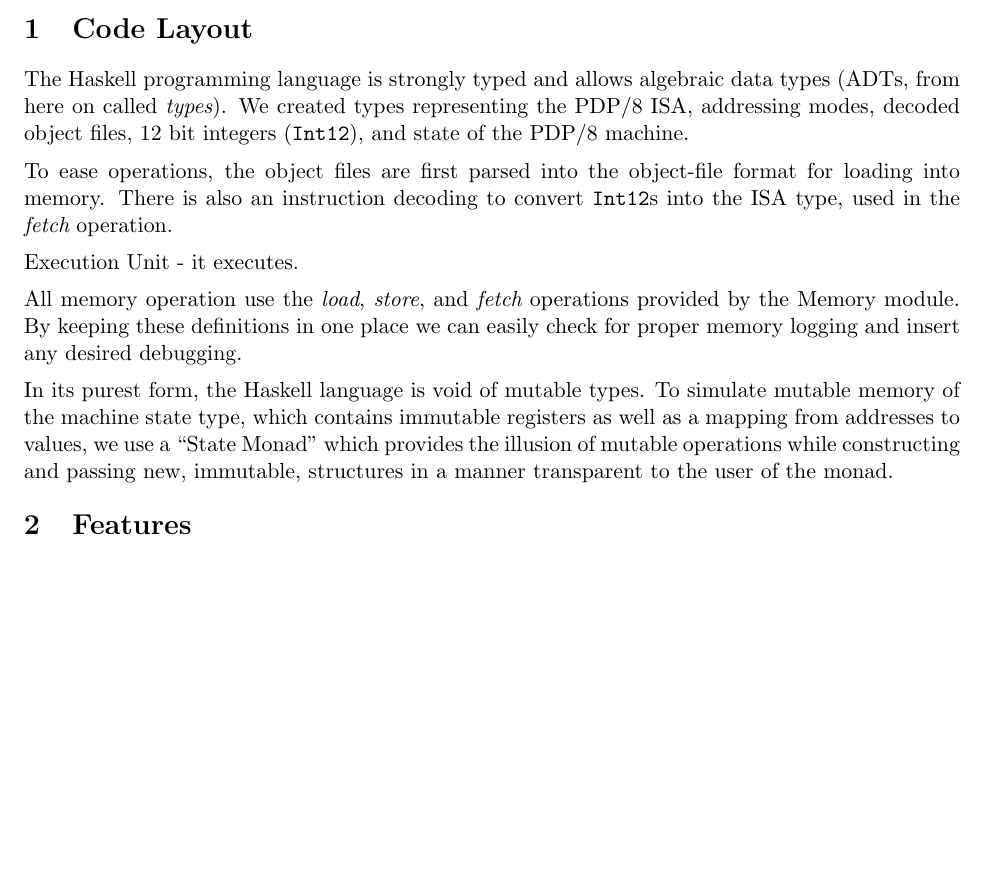
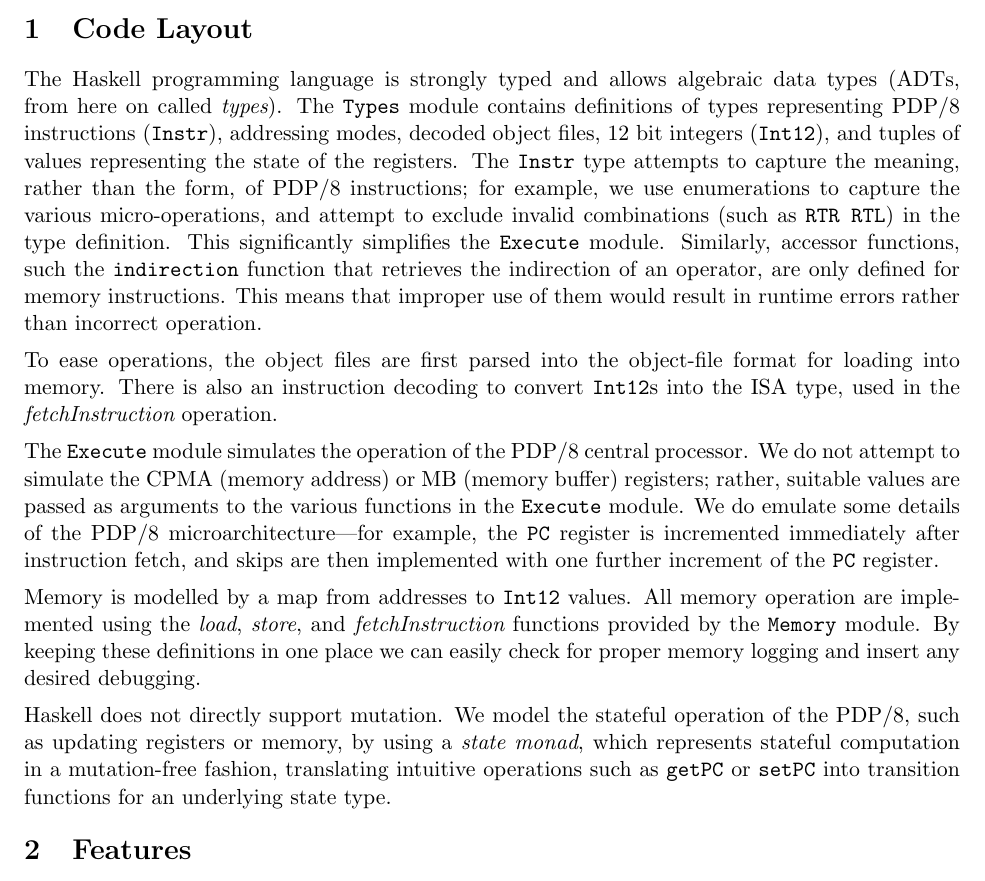
Before and after one commit to TomMD/PDP, a LaTeX problem sheet (report.tex): part of page 1 of 2 before the commit and part of page 1 of 3 after it, cut so that both start at the same text, the shorter picture padded with empty space. Compiled offline with pdfLaTeX.

Commit message:
Elaborate text on Engine of Execution

```diff
--- a/report.tex
+++ b/report.tex
@@ -22,27 +23,37 @@
 \maketitle
 
 \section{Code Layout}
-The Haskell programming language is strongly typed and allows
-algebraic data types (ADTs, from here on called {\em types}).  We
-created types representing the PDP/8 ISA, addressing modes, decoded
-object files, 12 bit integers (\Int{}), and state of the PDP/8 machine.
+The Haskell programming language is strongly typed and allows algebraic data types (ADTs, from here
+on called {\em types}).  The \inl{Types} module contains definitions of types representing PDP/8
+instructions (\inl{Instr}), addressing modes, decoded object files, 12 bit integers (\Int{}), and
+tuples of values representing the state of the registers.  The \inl{Instr} type attempts to capture
+the meaning, rather than the form, of PDP/8 instructions; for example, we use enumerations to
+capture the various micro-operations, and attempt to exclude invalid combinations (such as \inl{RTR
+  RTL}) in the type definition.  This significantly simplifies the \inl{Execute} module.  Similarly,
+accessor functions, such the \inl{indirection} function that retrieves the indirection of an
+operator, are only defined for memory instructions.  This means that improper use of them would
+result in runtime errors rather than incorrect operation.
 
-To ease operations, the object files are first parsed into the object-file
-format for loading into memory.  There is also an instruction decoding to
-convert \Int{}s into the ISA type, used in the {\em fetch} operation.
+To ease operations, the object files are first parsed into the object-file format for loading into
+memory.  There is also an instruction decoding to convert \Int{}s into the ISA type, used in the
+{\em fetchInstruction} operation.
 
-Execution Unit - it executes.
+The \inl{Execute} module simulates the operation of the PDP/8 central processor.  We do not attempt
+to simulate the CPMA (memory address) or MB (memory buffer) registers; rather, suitable values are
+passed as arguments to the various functions in the \inl{Execute} module.  We do emulate some
+details of the PDP/8 microarchitecture---for example, the \inl{PC} register is incremented
+immediately after instruction fetch, and skips are then implemented with one further increment of
+the \inl{PC} register.
 
-All memory operation use the {\em load}, {\em store}, and {\em fetch} operations
-provided by the Memory module.  By keeping these definitions in one place we can
-easily check for proper memory logging and insert any desired debugging.
+Memory is modelled by a map from addresses to \Int{} values.  All memory operation are implemented
+using the {\em load}, {\em store}, and {\em fetchInstruction} functions provided by the \inl{Memory}
+module.  By keeping these definitions in one place we can easily check for proper memory logging and
+insert any desired debugging.
 
-In its purest form, the Haskell language is void of mutable types.  To
-simulate mutable memory of the machine state type, which contains
-immutable registers as well as a mapping from addresses to values, we
-use a ``State Monad'' which provides the illusion of mutable
-operations while constructing and passing new, immutable, structures in
-a manner transparent to the user of the monad.
+Haskell does not directly support mutation.  We model the stateful operation of the PDP/8, such as
+updating registers or memory, by using a {\em state monad}, which represents stateful computation in
+a mutation-free fashion, translating intuitive operations such as \inl{getPC} or \inl{setPC} into
+transition functions for an underlying state type.
 
 \section{Features}
 Features include:
```
Also changed, not shown: report.tex (1 more changed lines).
